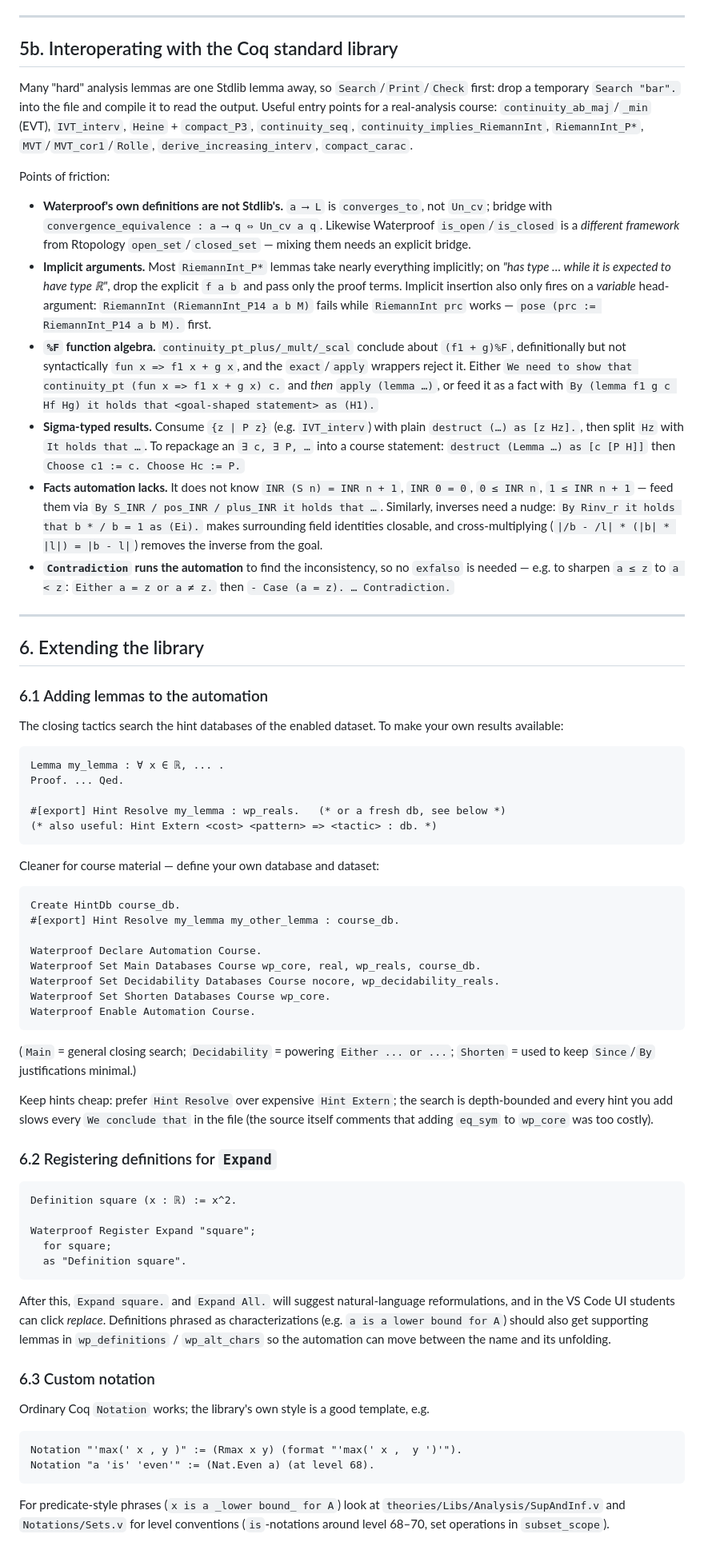
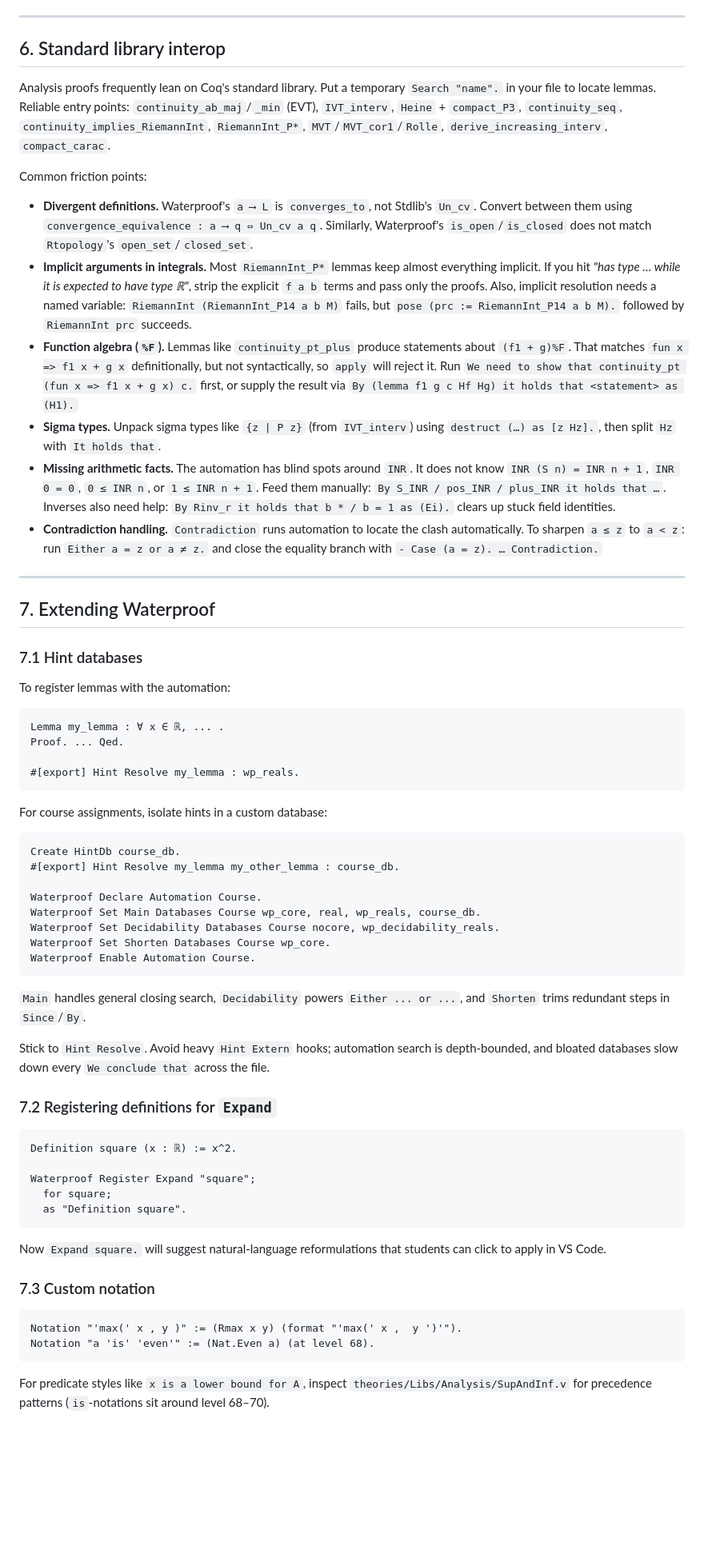
Before and after one commit to mseri/analysis_rug, a Markdown page: waterproof-reference-sheet.md, the part around one of its changes. Shown at 80% size. GitHub-like rendering; blank space fills up the shorter version.

````diff
--- a/waterproof-reference-sheet.md
+++ b/waterproof-reference-sheet.md
@@ -227,36 +233,35 @@ By f_increasing we conclude that & 2 < f(0) ≤ f(1).
 
 ---
 
-## 5b. Interoperating with the Coq standard library
+## 6. Standard library interop
 
-Many "hard" analysis lemmas are one Stdlib lemma away, so `Search`/`Print`/`Check` first: drop a temporary `Search "bar".` into the file and compile it to read the output. Useful entry points for a real-analysis course: `continuity_ab_maj`/`_min` (EVT), `IVT_interv`, `Heine` + `compact_P3`, `continuity_seq`, `continuity_implies_RiemannInt`, `RiemannInt_P*`, `MVT`/`MVT_cor1`/`Rolle`, `derive_increasing_interv`, `compact_carac`.
+Analysis proofs frequently lean on Coq's standard library. Put a temporary `Search "name".` in your file to locate lemmas. Reliable entry points: `continuity_ab_maj`/`_min` (EVT), `IVT_interv`, `Heine` + `compact_P3`, `continuity_seq`, `continuity_implies_RiemannInt`, `RiemannInt_P*`, `MVT`/`MVT_cor1`/`Rolle`, `derive_increasing_interv`, `compact_carac`.
 
-Points of friction:
+Common friction points:
 
-- **Waterproof's own definitions are not Stdlib's.** `a ⟶ L` is `converges_to`, not `Un_cv`; bridge with `convergence_equivalence : a ⟶ q ⇔ Un_cv a q`. Likewise Waterproof `is_open`/`is_closed` is a *different framework* from Rtopology `open_set`/`closed_set` — mixing them needs an explicit bridge.
-- **Implicit arguments.** Most `RiemannInt_P*` lemmas take nearly everything implicitly; on *"has type … while it is expected to have type ℝ"*, drop the explicit `f a b` and pass only the proof terms. Implicit insertion also only fires on a *variable* head-argument: `RiemannInt (RiemannInt_P14 a b M)` fails while `RiemannInt prc` works — `pose (prc := RiemannInt_P14 a b M).` first.
-- **`%F` function algebra.** `continuity_pt_plus/_mult/_scal` conclude about `(f1 + g)%F`, definitionally but not syntactically `fun x => f1 x + g x`, and the `exact`/`apply` wrappers reject it. Either `We need to show that continuity_pt (fun x => f1 x + g x) c.` and *then* `apply (lemma …)`, or feed it as a fact with `By (lemma f1 g c Hf Hg) it holds that <goal-shaped statement> as (H1).`
-- **Sigma-typed results.** Consume `{z | P z}` (e.g. `IVT_interv`) with plain `destruct (…) as [z Hz].`, then split `Hz` with `It holds that …`. To repackage an `∃ c, ∃ P, …` into a course statement: `destruct (Lemma …) as [c [P H]]` then `Choose c1 := c. Choose Hc := P.`
-- **Facts automation lacks.** It does not know `INR (S n) = INR n + 1`, `INR 0 = 0`, `0 ≤ INR n`, `1 ≤ INR n + 1` — feed them via `By S_INR / pos_INR / plus_INR it holds that …`. Similarly, inverses need a nudge: `By Rinv_r it holds that b * / b = 1 as (Ei).` makes surrounding field identities closable, and cross-multiplying (`|/b - /l| * (|b| * |l|) = |b - l|`) removes the inverse from the goal.
-- **`Contradiction` runs the automation** to find the inconsistency, so no `exfalso` is needed — e.g. to sharpen `a ≤ z` to `a < z`: `Either a = z or a ≠ z.` then `- Case (a = z). … Contradiction.`
+- **Divergent definitions.** Waterproof's `a ⟶ L` is `converges_to`, not Stdlib's `Un_cv`. Convert between them using `convergence_equivalence : a ⟶ q ⇔ Un_cv a q`. Similarly, Waterproof's `is_open`/`is_closed` does not match `Rtopology`'s `open_set`/`closed_set`.
+- **Implicit arguments in integrals.** Most `RiemannInt_P*` lemmas keep almost everything implicit. If you hit *"has type … while it is expected to have type ℝ"*, strip the explicit `f a b` terms and pass only the proofs. Also, implicit resolution needs a named variable: `RiemannInt (RiemannInt_P14 a b M)` fails, but `pose (prc := RiemannInt_P14 a b M).` followed by `RiemannInt prc` succeeds.
+- **Function algebra (`%F`).** Lemmas like `continuity_pt_plus` produce statements about `(f1 + g)%F`. That matches `fun x => f1 x + g x` definitionally, but not syntactically, so `apply` will reject it. Run `We need to show that continuity_pt (fun x => f1 x + g x) c.` first, or supply the result via `By (lemma f1 g c Hf Hg) it holds that <statement> as (H1).`
+- **Sigma types.** Unpack sigma types like `{z | P z}` (from `IVT_interv`) using `destruct (…) as [z Hz].`, then split `Hz` with `It holds that`.
+- **Missing arithmetic facts.** The automation has blind spots around `INR`. It does not know `INR (S n) = INR n + 1`, `INR 0 = 0`, `0 ≤ INR n`, or `1 ≤ INR n + 1`. Feed them manually: `By S_INR / pos_INR / plus_INR it holds that …`. Inverses also need help: `By Rinv_r it holds that b * / b = 1 as (Ei).` clears up stuck field identities.
+- **Contradiction handling.** `Contradiction` runs automation to locate the clash automatically. To sharpen `a ≤ z` to `a < z`: run `Either a = z or a ≠ z.` and close the equality branch with `- Case (a = z). … Contradiction.`
 
 ---
 
-## 6. Extending the library
+## 7. Extending Waterproof
 
-### 6.1 Adding lemmas to the automation
+### 7.1 Hint databases
 
-The closing tactics search the hint databases of the enabled dataset. To make your own results available:
+To register lemmas with the automation:
 
 ```coq
 Lemma my_lemma : ∀ x ∈ ℝ, ... .
 Proof. ... Qed.
 
-#[export] Hint Resolve my_lemma : wp_reals.   (* or a fresh db, see below *)
-(* also useful: Hint Extern <cost> <pattern> => <tactic> : db. *)
+#[export] Hint Resolve my_lemma : wp_reals.
 ```
 
-Cleaner for course material — define your own database and dataset:
+For course assignments, isolate hints in a custom database:
 
 ```coq
 Create HintDb course_db.
@@ -269,11 +274,11 @@ Waterproof Set Shorten Databases Course wp_core.
 Waterproof Enable Automation Course.
 ```
 
-(`Main` = general closing search; `Decidability` = powering `Either ... or ...`; `Shorten` = used to keep `Since`/`By` justifications minimal.)
+`Main` handles general closing search, `Decidability` powers `Either ... or ...`, and `Shorten` trims redundant steps in `Since`/`By`.
 
-Keep hints cheap: prefer `Hint Resolve` over expensive `Hint Extern`; the search is depth-bounded and every hint you add slows every `We conclude that` in the file (the source itself comments that adding `eq_sym` to `wp_core` was too costly).
+Stick to `Hint Resolve`. Avoid heavy `Hint Extern` hooks; automation search is depth-bounded, and bloated databases slow down every `We conclude that` across the file.
 
-### 6.2 Registering definitions for `Expand`
+### 7.2 Registering definitions for `Expand`
 
 ```coq
 Definition square (x : ℝ) := x^2.
@@ -283,16 +288,14 @@ Waterproof Register Expand "square";
   as "Definition square".
 ```
 
-After this, `Expand square.` and `Expand All.` will suggest natural-language reformulations, and in the VS Code UI students can click *replace*. Definitions phrased as characterizations (e.g. `a is a lower bound for A`) should also get supporting lemmas in `wp_definitions` / `wp_alt_chars` so the automation can move between the name and its unfolding.
+Now `Expand square.` will suggest natural-language reformulations that students can click to apply in VS Code.
 
-### 6.3 Custom notation
-
-Ordinary Coq `Notation` works; the library's own style is a good template, e.g.
+### 7.3 Custom notation
 
 ```coq
 Notation "'max(' x , y )" := (Rmax x y) (format "'max(' x ,  y ')'").
 Notation "a 'is' 'even'" := (Nat.Even a) (at level 68).
 ```
 
-For predicate-style phrases (`x is a _lower bound_ for A`) look at `theories/Libs/Analysis/SupAndInf.v` and `Notations/Sets.v` for level conventions (`is`-notations around level 68–70, set operations in `subset_scope`).
+For predicate styles like `x is a lower bound for A`, inspect `theories/Libs/Analysis/SupAndInf.v` for precedence patterns (`is`-notations sit around level 68–70).
 
````
Also changed, not shown: other parts of waterproof-reference-sheet.md (+115 -109 lines).
